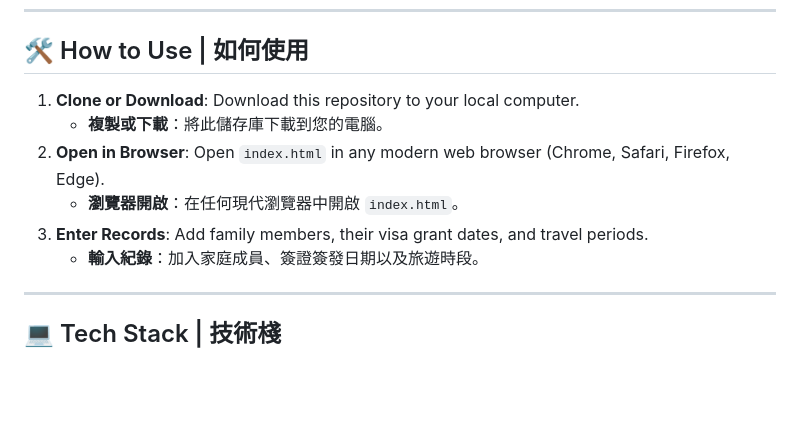
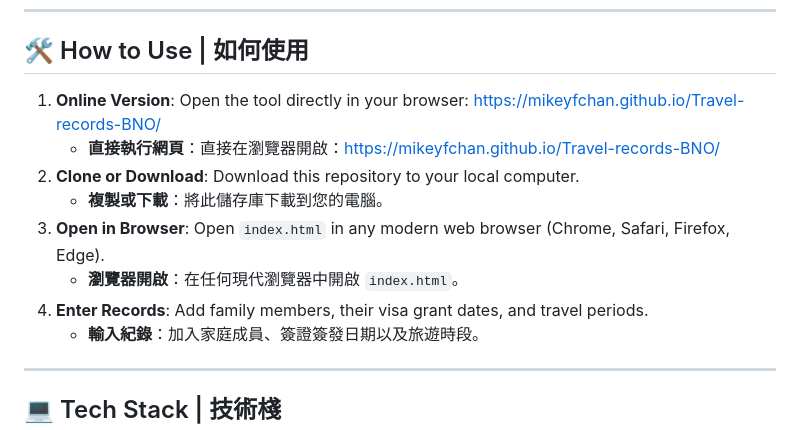
Before and after one commit to MikeYFChan/Travel-records-BNO, a Markdown page: README.md, the part around the change. Drawn GitHub-style; blank space fills up the shorter version.

Commit message:
docs: Update README and add GitHub setup guide.

```diff
--- a/README.md
+++ b/README.md
@@ -45,11 +45,13 @@ For the most accurate and up-to-date information, please refer to the official U
 
 ## 🛠️ How to Use | 如何使用
 
-1.  **Clone or Download**: Download this repository to your local computer.
+1.  **Online Version**: Open the tool directly in your browser: [https://mikeyfchan.github.io/Travel-records-BNO/](https://mikeyfchan.github.io/Travel-records-BNO/)
+    - **直接執行網頁**：直接在瀏覽器開啟：[https://mikeyfchan.github.io/Travel-records-BNO/](https://mikeyfchan.github.io/Travel-records-BNO/)
+2.  **Clone or Download**: Download this repository to your local computer.
     - **複製或下載**：將此儲存庫下載到您的電腦。
-2.  **Open in Browser**: Open `index.html` in any modern web browser (Chrome, Safari, Firefox, Edge).
+3.  **Open in Browser**: Open `index.html` in any modern web browser (Chrome, Safari, Firefox, Edge).
     - **瀏覽器開啟**：在任何現代瀏覽器中開啟 `index.html`。
-3.  **Enter Records**: Add family members, their visa grant dates, and travel periods.
+4.  **Enter Records**: Add family members, their visa grant dates, and travel periods.
     - **輸入紀錄**：加入家庭成員、簽證簽發日期以及旅遊時段。
 
 ---
```
